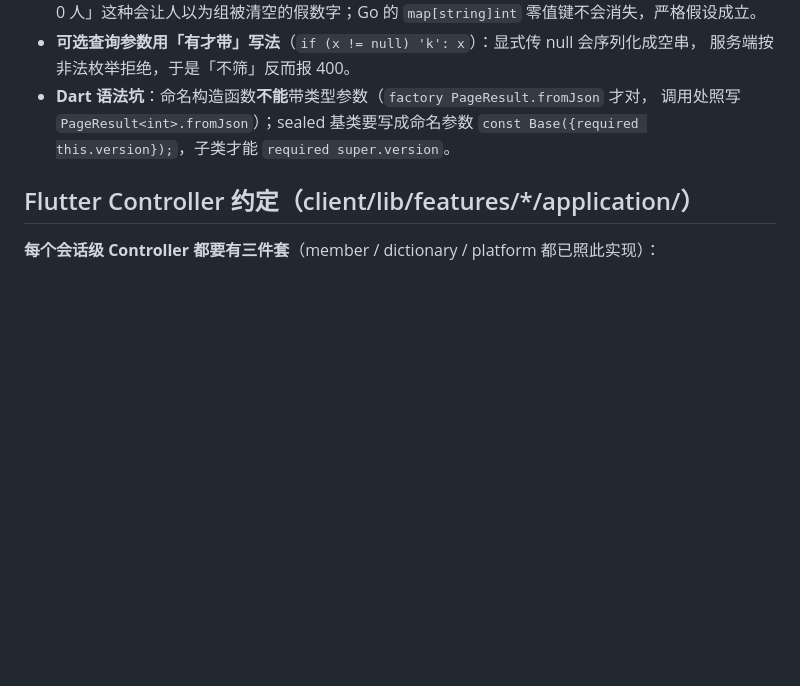
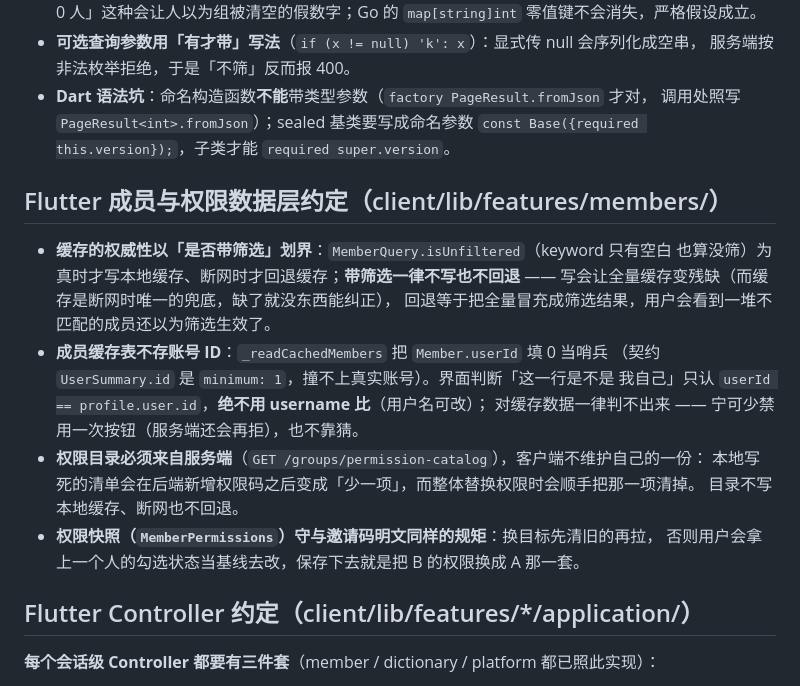
Before and after one commit to Claran309/CBizManager, a Markdown page: .workbuddy/memory/MEMORY.md, the part around the change. GitHub-like rendering; blank space fills up the shorter version.

Commit message:
docs(memory): 记录成员缓存划界与权限快照约定

```diff
--- a/.workbuddy/memory/MEMORY.md
+++ b/.workbuddy/memory/MEMORY.md
@@ -284,6 +284,22 @@
   调用处照写 `PageResult<int>.fromJson`）；sealed 基类要写成命名参数
   `const Base({required this.version});`，子类才能 `required super.version`。
 
+## Flutter 成员与权限数据层约定（client/lib/features/members/）
+
+- **缓存的权威性以「是否带筛选」划界**：`MemberQuery.isUnfiltered`（keyword 只有空白
+  也算没筛）为真时才写本地缓存、断网时才回退缓存；**带筛选一律不写也不回退** ——
+  写会让全量缓存变残缺（而缓存是断网时唯一的兜底，缺了就没东西能纠正），
+  回退等于把全量冒充成筛选结果，用户会看到一堆不匹配的成员还以为筛选生效了。
+- **成员缓存表不存账号 ID**：`_readCachedMembers` 把 `Member.userId` 填 0 当哨兵
+  （契约 `UserSummary.id` 是 `minimum: 1`，撞不上真实账号）。界面判断「这一行是不是
+  我自己」只认 `userId == profile.user.id`，**绝不用 username 比**（用户名可改）；
+  对缓存数据一律判不出来 —— 宁可少禁用一次按钮（服务端还会再拒），也不靠猜。
+- **权限目录必须来自服务端**（`GET /groups/permission-catalog`），客户端不维护自己的一份：
+  本地写死的清单会在后端新增权限码之后变成「少一项」，而整体替换权限时会顺手把那一项清掉。
+  目录不写本地缓存、断网也不回退。
+- **权限快照（`MemberPermissions`）守与邀请码明文同样的规矩**：换目标先清旧的再拉，
+  否则用户会拿上一个人的勾选状态当基线去改，保存下去就是把 B 的权限换成 A 那一套。
+
 ## Flutter Controller 约定（client/lib/features/*/application/）
 
 **每个会话级 Controller 都要有三件套**（member / dictionary / platform 都已照此实现）：
```
Also changed, not shown: .workbuddy/memory/2026-09-24.md (+68 -0 lines).
